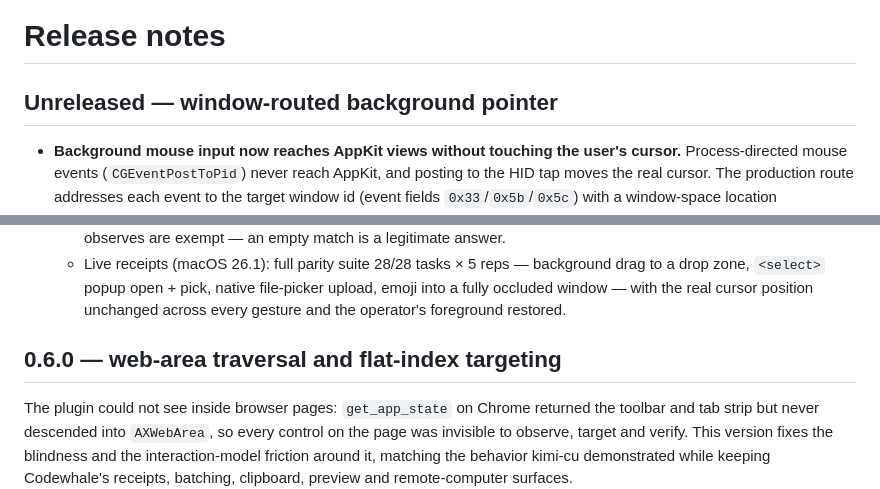
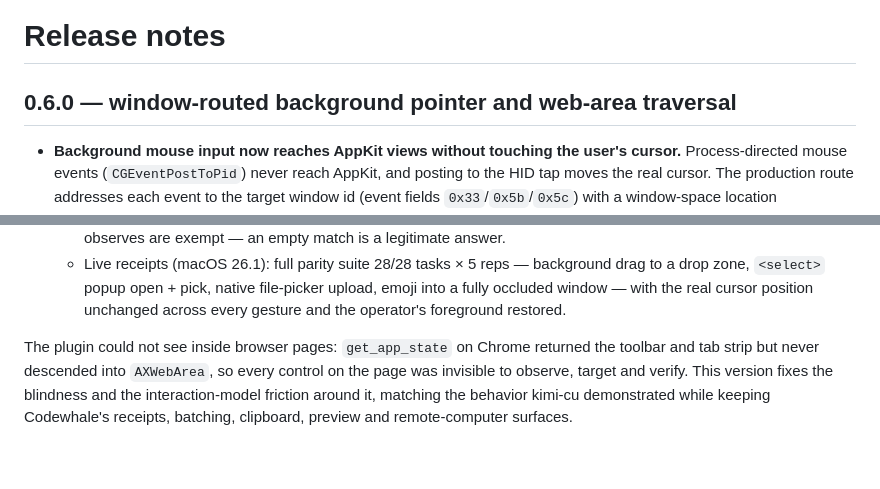
Before and after one commit to Hmbown/codewhale-cu-plugin, a Markdown page: CHANGELOG.md, 2 parts joined by grey strips. Rendered like a GitHub page; blank space fills up the shorter version.

Commit message:
docs: fold unreleased background-pointer notes into the 0.6.0 release notes

```diff
--- a/CHANGELOG.md
+++ b/CHANGELOG.md
@@ -1,6 +1,6 @@
 # Release notes
 
-## Unreleased — window-routed background pointer
+## 0.6.0 — window-routed background pointer and web-area traversal
 
 - **Background mouse input now reaches AppKit views without touching the
   user's cursor.** Process-directed mouse events (`CGEventPostToPid`) never
@@ -55,8 +55,6 @@
     file-picker upload, emoji into a fully occluded window — with the real
     cursor position unchanged across every gesture and the operator's
     foreground restored.
-
-## 0.6.0 — web-area traversal and flat-index targeting
 
 The plugin could not see inside browser pages: `get_app_state` on Chrome
 returned the toolbar and tab strip but never descended into `AXWebArea`, so
```
